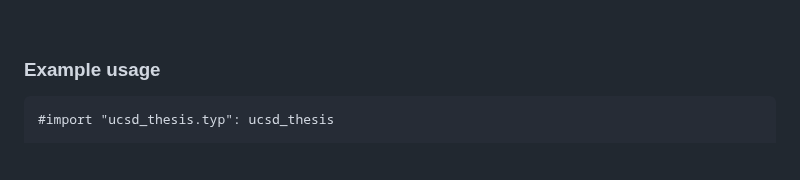
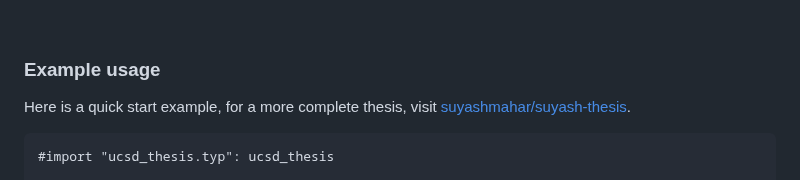
Before and after one commit to suyashmahar/ucsd-thesis.typ, a Markdown page: README.md, the part around one of its changes. GitHub-like rendering; blank space fills up the shorter version.

Commit message:
Update README with new build status badge and quick start example

````diff
--- a/README.md
+++ b/README.md
@@ -24,6 +24,7 @@ Supports:
 
 ### Example usage
 
+Here is a quick start example, for a more complete thesis, visit [suyashmahar/suyash-thesis](https://github.com/suyashmahar/suyash-thesis).
 
 ```typ
 #import "ucsd_thesis.typ": ucsd_thesis
````
Also changed, not shown: other parts of README.md (+1 -1 lines).
